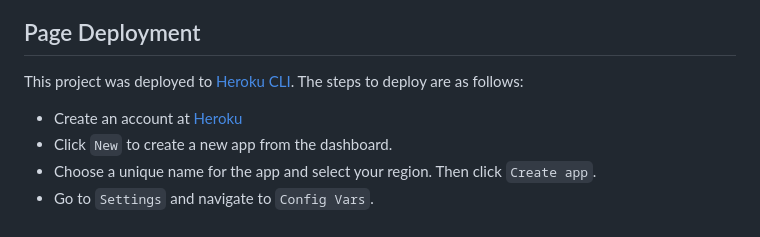
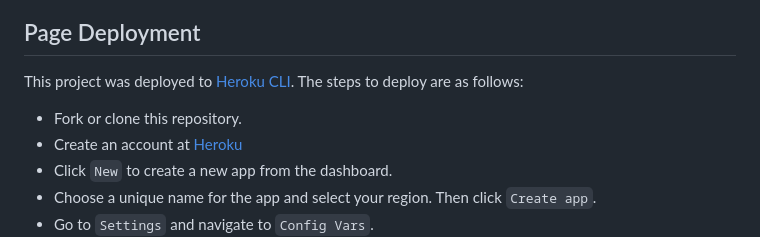
Before and after one commit to fridalannerstrom/auto-emails, a Markdown page: README.md, the part around the change. Drawn GitHub-style.

Commit message:
doc: add information about deployment

```diff
--- a/README.md
+++ b/README.md
@@ -697,6 +697,7 @@ The following commit types are used in this project to describe changes:
 
 This project was deployed to [Heroku CLI](https://www.heroku.com/). The steps to deploy are as follows:
 
+- Fork or clone this repository.
 - Create an account at [Heroku](https://www.heroku.com/)
 - Click `New` to create a new app from the dashboard.
 - Choose a unique name for the app and select your region. Then click  `Create app`.
```
